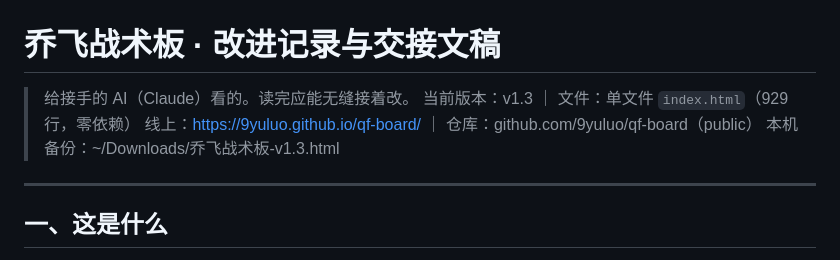
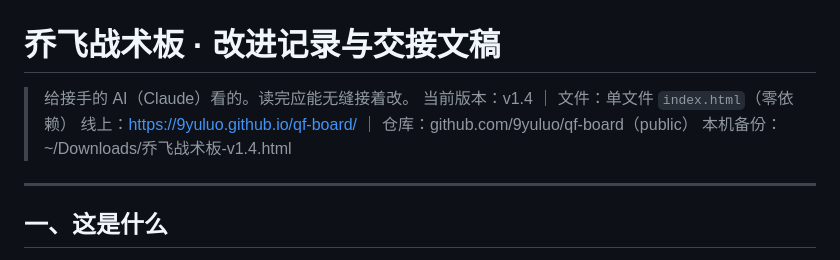
Before and after one commit to 9yuluo/qf-board, a Markdown page: CHANGELOG-与设计交接.md, the part around one of its changes. Rendered like a GitHub page.

```diff
--- a/CHANGELOG-与设计交接.md
+++ b/CHANGELOG-与设计交接.md
@@ -1,9 +1,9 @@
 # 乔飞战术板 · 改进记录与交接文稿
 
 > 给接手的 AI（Claude）看的。读完应能无缝接着改。
-> 当前版本：v1.3 ｜ 文件：单文件 `index.html`（929 行，零依赖）
+> 当前版本：v1.4 ｜ 文件：单文件 `index.html`（零依赖）
 > 线上：https://9yuluo.github.io/qf-board/ ｜ 仓库：github.com/9yuluo/qf-board（public）
-> 本机备份：~/Downloads/乔飞战术板-v1.3.html
+> 本机备份：~/Downloads/乔飞战术板-v1.4.html
 
 ---
 
```
Also changed, not shown: other parts of CHANGELOG-与设计交接.md (+31 -17 lines).
